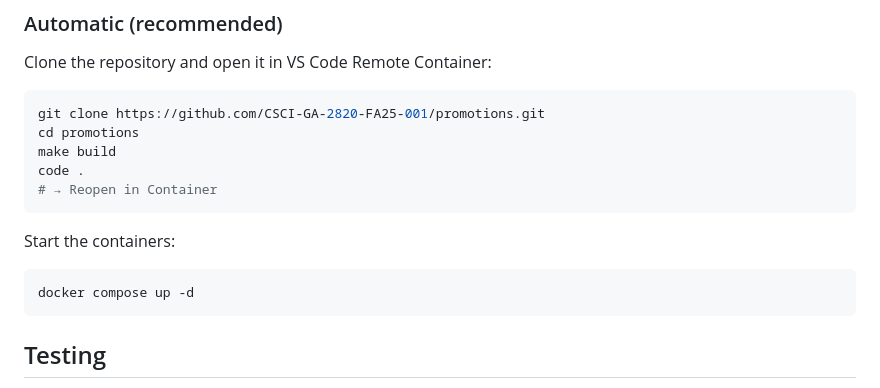
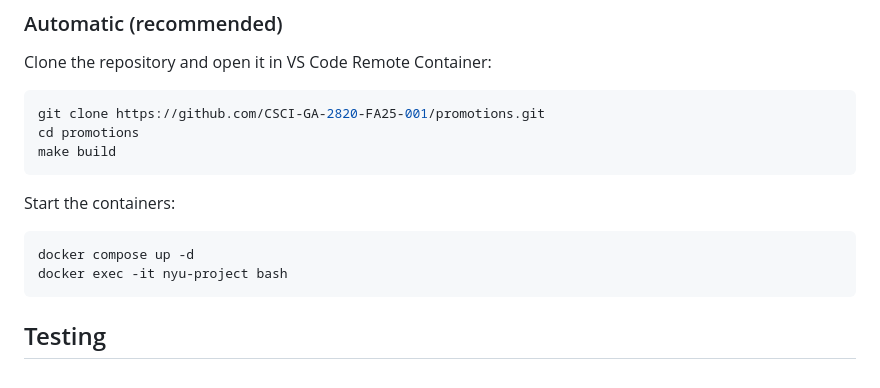
Before and after one commit to CSCI-GA-2820-FA25-001/promotions, a Markdown page: README.md, the part around the change. GitHub-like rendering.

````diff
--- a/README.md
+++ b/README.md
@@ -36,13 +36,12 @@ Clone the repository and open it in VS Code Remote Container:
 git clone https://github.com/CSCI-GA-2820-FA25-001/promotions.git
 cd promotions
 make build
-code .
-# → Reopen in Container
 ```
 
 Start the containers:
 ```
 docker compose up -d
+docker exec -it nyu-project bash
 ```
 
 
````
